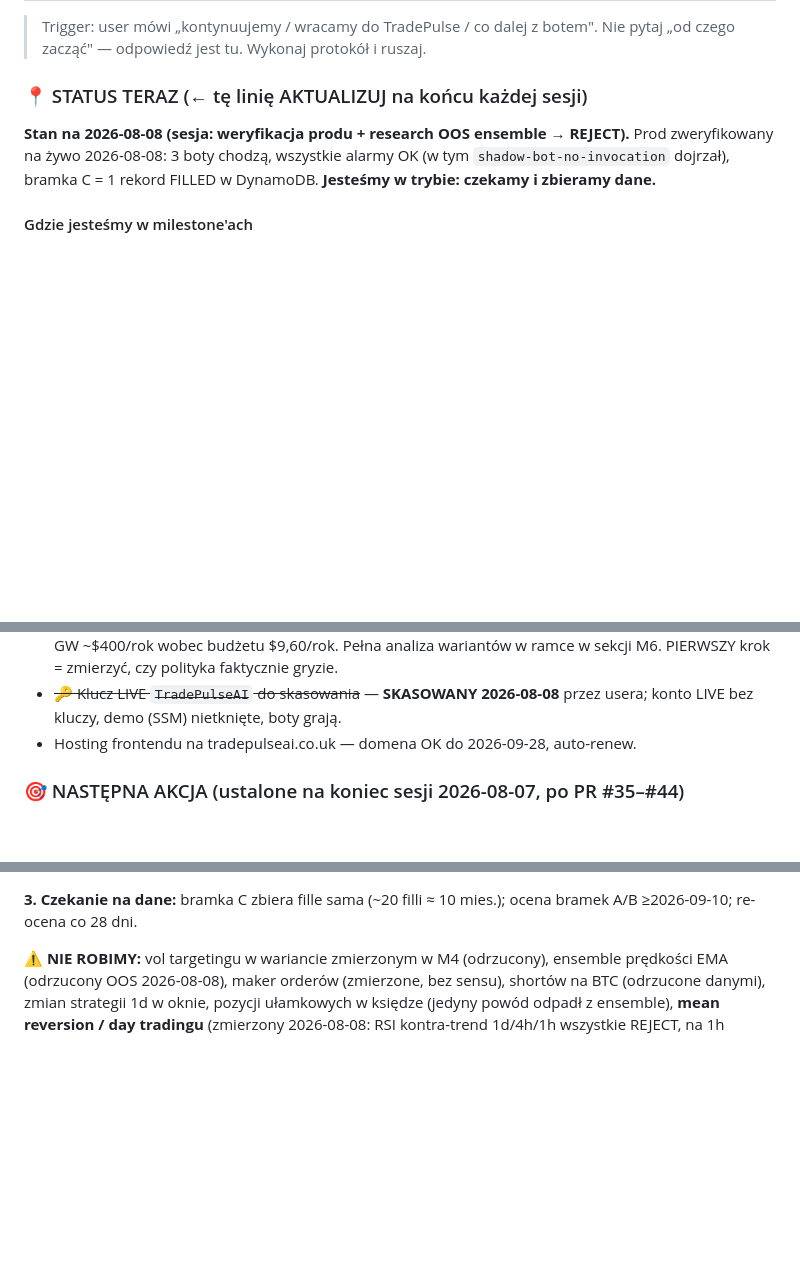
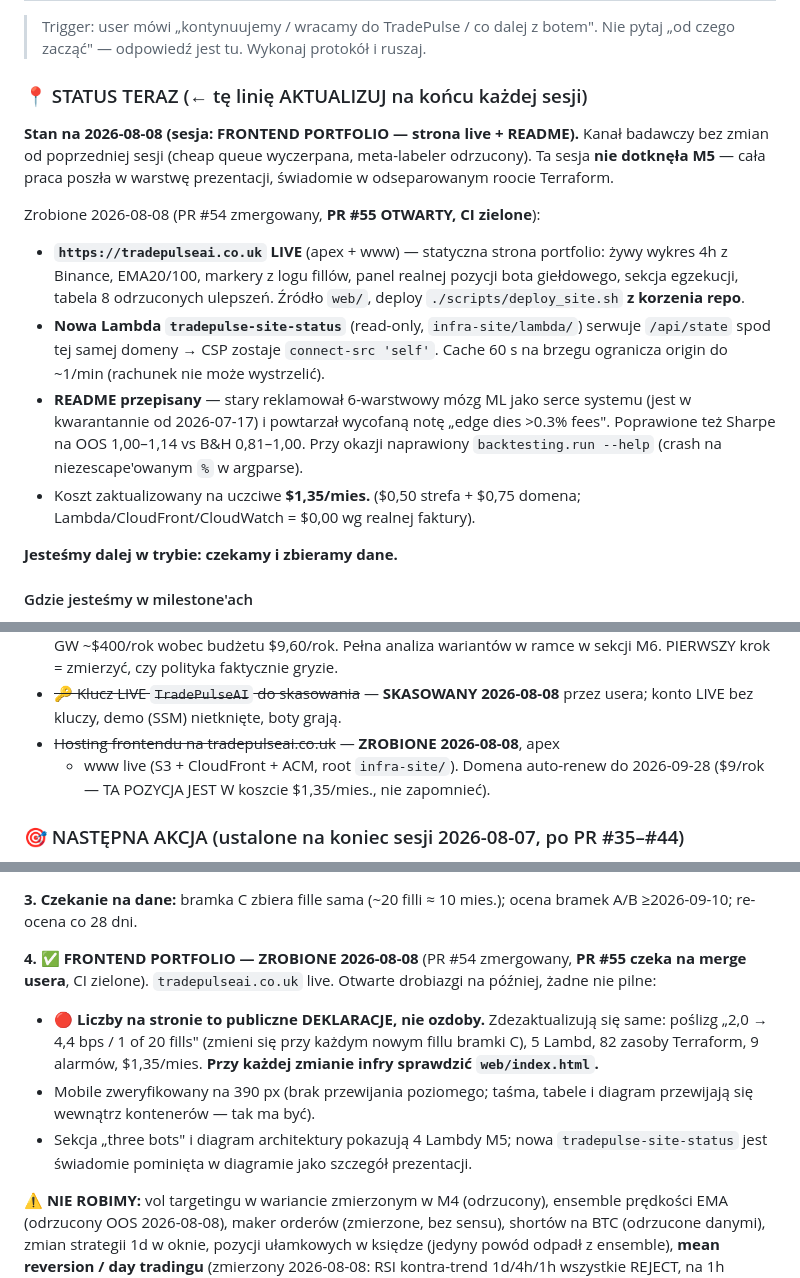
Before and after one commit to KrisRz/TradePulse.AI, a Markdown page: plan.md, 3 parts joined by grey strips. Rendered like a GitHub page; blank space fills up the shorter version.

Commit message:
📌 plan.md: stan po sesji frontendowej + dwa rooty Terraform jako bezpiecznik
STATUS TERAZ przepisany na sesję 2026-08-08 (frontend). Kanał badawczy bez
zmian — ta sesja świadomie nie dotknęła M5.

Dopisane do NIENARUSZALNYCH: podział na dwa rooty Terraform. `infra-site/`
ma własny klucz stanu i ZERO zasobów M5, więc `apply` tam fizycznie nie może
zaplanować zmiany na Lambdach bota — mocniejsze niż `ignore_changes`.
Efekt uboczny, który się opłacił: ten root mógł przejść na provider 6.x
(potrzebny dla `invoked_via_function_url`) bez ryzyka i bez dryfu.

Tabela produkcji: 4 → 5 Lambd (doszła `tradepulse-site-status`, read-only,
poza M5). Koszt poprawiony $0,80 → $1,35/mies. — stara liczba pomijała
domenę ($9/rok).

Punkt 4 w NASTĘPNEJ AKCJI z ostrzeżeniem, które będzie gryzło: liczby na
stronie (poślizg 1/20 filli, 5 Lambd, 82 zasoby, 9 alarmów, koszt) to
publiczne deklaracje i zdezaktualizują się SAME. Przy każdej zmianie infry
sprawdzić web/index.html.

Co-Authored-By: Claude Fable 5 <noreply@anthropic.com>

```diff
--- a/plan.md
+++ b/plan.md
@@ -22,9 +22,28 @@
 
 ### 📍 STATUS TERAZ  (← tę linię AKTUALIZUJ na końcu każdej sesji)
 
-**Stan na 2026-08-08 (sesja: weryfikacja produ + research OOS ensemble → REJECT).**
-Prod zweryfikowany na żywo 2026-08-08: 3 boty chodzą, wszystkie alarmy OK
-(w tym `shadow-bot-no-invocation` dojrzał), bramka C = 1 rekord FILLED w
-DynamoDB. **Jesteśmy w trybie: czekamy i zbieramy dane.**
+**Stan na 2026-08-08 (sesja: FRONTEND PORTFOLIO — strona live + README).**
+Kanał badawczy bez zmian od poprzedniej sesji (cheap queue wyczerpana,
+meta-labeler odrzucony). Ta sesja **nie dotknęła M5** — cała praca poszła
+w warstwę prezentacji, świadomie w odseparowanym roocie Terraform.
+
+Zrobione 2026-08-08 (PR #54 zmergowany, **PR #55 OTWARTY, CI zielone**):
+- **`https://tradepulseai.co.uk` LIVE** (apex + www) — statyczna strona
+  portfolio: żywy wykres 4h z Binance, EMA20/100, markery z logu fillów,
+  panel realnej pozycji bota giełdowego, sekcja egzekucji, tabela 8
+  odrzuconych ulepszeń. Źródło `web/`, deploy `./scripts/deploy_site.sh`
+  **z korzenia repo**.
+- **Nowa Lambda `tradepulse-site-status`** (read-only, `infra-site/lambda/`)
+  serwuje `/api/state` spod tej samej domeny → CSP zostaje `connect-src 'self'`.
+  Cache 60 s na brzegu ogranicza origin do ~1/min (rachunek nie może wystrzelić).
+- **README przepisany** — stary reklamował 6-warstwowy mózg ML jako serce
+  systemu (jest w kwarantannie od 2026-07-17) i powtarzał wycofaną notę
+  „edge dies >0.3% fees". Poprawione też Sharpe na OOS 1,00–1,14 vs B&H
+  0,81–1,00. Przy okazji naprawiony `backtesting.run --help` (crash na
+  niezescape'owanym `%` w argparse).
+- Koszt zaktualizowany na uczciwe **$1,35/mies.** ($0,50 strefa + $0,75 domena;
+  Lambda/CloudFront/CloudWatch = $0,00 wg realnej faktury).
+
+**Jesteśmy dalej w trybie: czekamy i zbieramy dane.**
 
 #### Gdzie jesteśmy w milestone'ach
@@ -92,7 +120,9 @@ zachowanie trend-followingu w bessie, nie awaria. Bramka B ma ~1% mocy w 56 dni
   w ramce w sekcji M6. PIERWSZY krok = zmierzyć, czy polityka faktycznie gryzie.
 - ~~🔑 Klucz LIVE `TradePulseAI` do skasowania~~ — **SKASOWANY 2026-08-08**
   przez usera; konto LIVE bez kluczy, demo (SSM) nietknięte, boty grają.
-- Hosting frontendu na tradepulseai.co.uk — domena OK do 2026-09-28, auto-renew.
+- ~~Hosting frontendu na tradepulseai.co.uk~~ — **ZROBIONE 2026-08-08**, apex
+  + www live (S3 + CloudFront + ACM, root `infra-site/`). Domena auto-renew do
+  2026-09-28 ($9/rok — TA POZYCJA JEST W koszcie $1,35/mies., nie zapomnieć).
 
 ### 🎯 NASTĘPNA AKCJA (ustalone na koniec sesji 2026-08-07, po PR #35–#44)
 
@@ -151,6 +181,19 @@ czekania/zbierania do oceny bramek ≥2026-09-10.**
 
 **3. Czekanie na dane:** bramka C zbiera fille sama (~20 filli ≈ 10 mies.);
 ocena bramek A/B ≥2026-09-10; re-ocena co 28 dni.
+
+**4. ✅ FRONTEND PORTFOLIO — ZROBIONE 2026-08-08** (PR #54 zmergowany,
+**PR #55 czeka na merge usera**, CI zielone). `tradepulseai.co.uk` live.
+Otwarte drobiazgi na później, żadne nie pilne:
+- 🔴 **Liczby na stronie to publiczne DEKLARACJE, nie ozdoby.** Zdezaktualizują
+  się same: poślizg „2,0 → 4,4 bps / 1 of 20 fills" (zmieni się przy każdym
+  nowym fillu bramki C), 5 Lambd, 82 zasoby Terraform, 9 alarmów, $1,35/mies.
+  **Przy każdej zmianie infry sprawdzić `web/index.html`.**
+- Mobile zweryfikowany na 390 px (brak przewijania poziomego; taśma, tabele
+  i diagram przewijają się wewnątrz kontenerów — tak ma być).
+- Sekcja „three bots" i diagram architektury pokazują 4 Lambdy M5; nowa
+  `tradepulse-site-status` jest świadomie pominięta w diagramie jako
+  szczegół prezentacji.
 
 ⚠️ **NIE ROBIMY:** vol targetingu w wariancie zmierzonym w M4 (odrzucony),
 ensemble prędkości EMA (odrzucony OOS 2026-08-08), maker orderów (zmierzone,
```
Also changed, not shown: other parts of plan.md (+11 -2 lines).
